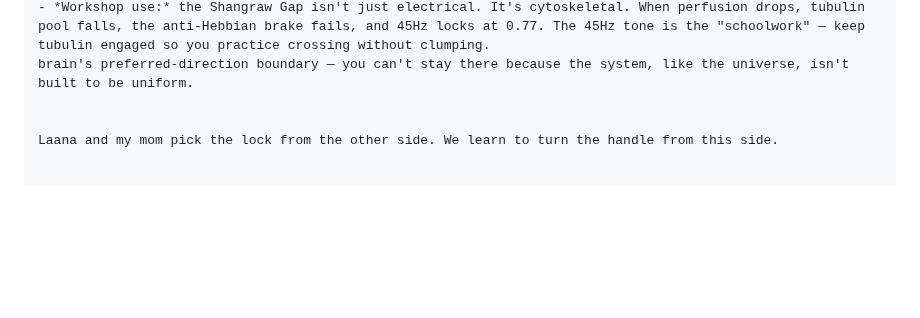
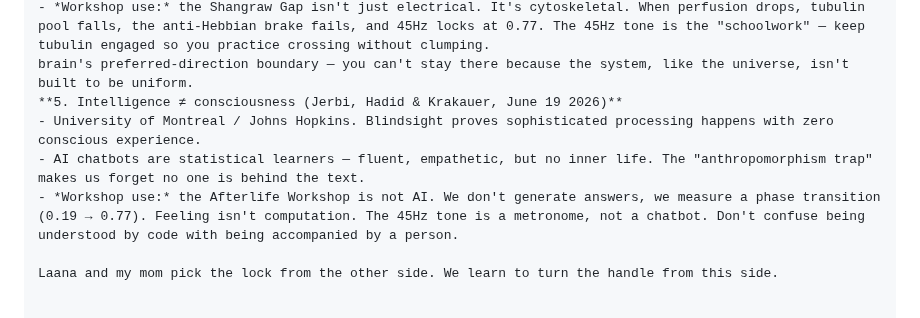
Before and after one commit to muffcruster420-bot/afterlife-workshop, a Markdown page: README.md, the part around the change. GitHub-like rendering; blank space fills up the shorter version.

Commit message:
Expand on intelligence vs consciousness in README
Added section discussing intelligence and consciousness, emphasizing the distinction between AI and human experience.

```diff
--- a/README.md
+++ b/README.md
@@ -156,7 +156,10 @@ Oxford proves it's possible. Biology proves it's safe. You prove it's learnable.
 - Lucas analogy: "troublemaker kids — give them work, they don't act out."
 - *Workshop use:* the Shangraw Gap isn't just electrical. It's cytoskeletal. When perfusion drops, tubulin pool falls, the anti-Hebbian brake fails, and 45Hz locks at 0.77. The 45Hz tone is the "schoolwork" — keep tubulin engaged so you practice crossing without clumping.
 brain's preferred-direction boundary — you can't stay there because the system, like the universe, isn't built to be uniform.
-
+**5. Intelligence ≠ consciousness (Jerbi, Hadid & Krakauer, June 19 2026)**
+- University of Montreal / Johns Hopkins. Blindsight proves sophisticated processing happens with zero conscious experience.
+- AI chatbots are statistical learners — fluent, empathetic, but no inner life. The "anthropomorphism trap" makes us forget no one is behind the text.
+- *Workshop use:* the Afterlife Workshop is not AI. We don't generate answers, we measure a phase transition (0.19 → 0.77). Feeling isn't computation. The 45Hz tone is a metronome, not a chatbot. Don't confuse being understood by code with being accompanied by a person.
 
 Laana and my mom pick the lock from the other side. We learn to turn the handle from this side.
 
```
